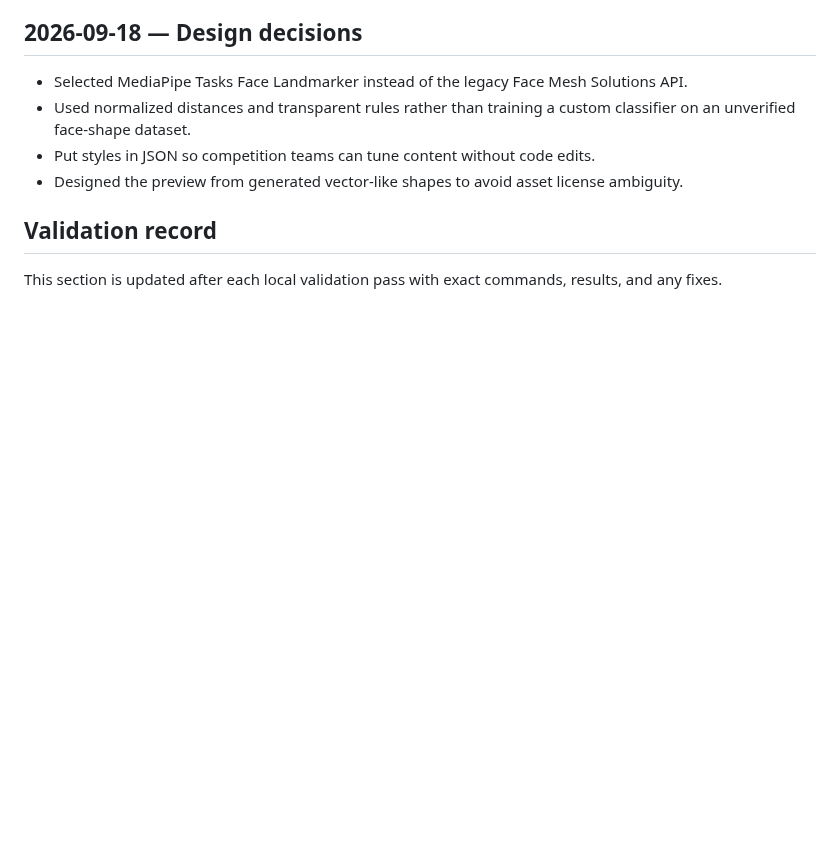
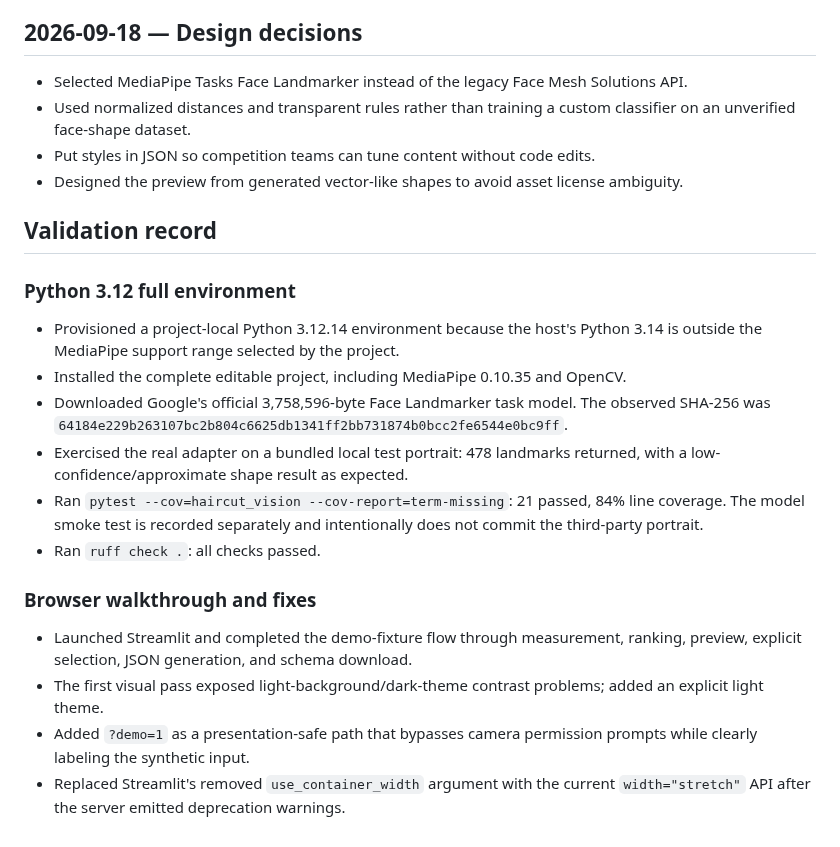
Before and after one commit to Oby-Borges/haircut-vision-advisor, a Markdown page: docs/DEVELOPMENT_LOG.md, the part around the change. Drawn GitHub-style; blank space fills up the shorter version.

```diff
--- a/docs/DEVELOPMENT_LOG.md
+++ b/docs/DEVELOPMENT_LOG.md
@@ -22,5 +22,29 @@
 
 ## Validation record
 
-This section is updated after each local validation pass with exact commands,
-results, and any fixes.
+### Python 3.12 full environment
+
+- Provisioned a project-local Python 3.12.14 environment because the host's
+  Python 3.14 is outside the MediaPipe support range selected by the project.
+- Installed the complete editable project, including MediaPipe 0.10.35 and
+  OpenCV.
+- Downloaded Google's official 3,758,596-byte Face Landmarker task model. The
+  observed SHA-256 was
+  `64184e229b263107bc2b804c6625db1341ff2bb731874b0bcc2fe6544e0bc9ff`.
+- Exercised the real adapter on a bundled local test portrait: 478 landmarks
+  returned, with a low-confidence/approximate shape result as expected.
+- Ran `pytest --cov=haircut_vision --cov-report=term-missing`: 21 passed, 84%
+  line coverage. The model smoke test is recorded separately and intentionally
+  does not commit the third-party portrait.
+- Ran `ruff check .`: all checks passed.
+
+### Browser walkthrough and fixes
+
+- Launched Streamlit and completed the demo-fixture flow through measurement,
+  ranking, preview, explicit selection, JSON generation, and schema download.
+- The first visual pass exposed light-background/dark-theme contrast problems;
+  added an explicit light theme.
+- Added `?demo=1` as a presentation-safe path that bypasses camera permission
+  prompts while clearly labeling the synthetic input.
+- Replaced Streamlit's removed `use_container_width` argument with the current
+  `width="stretch"` API after the server emitted deprecation warnings.
```
Also changed, not shown: README.md (+4 -1 lines), docs/ARCHITECTURE.md (+6 -3 lines), docs/demo-preview.png (added), 7 other files.
